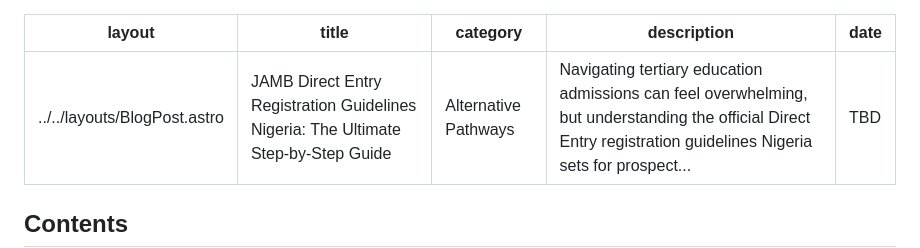
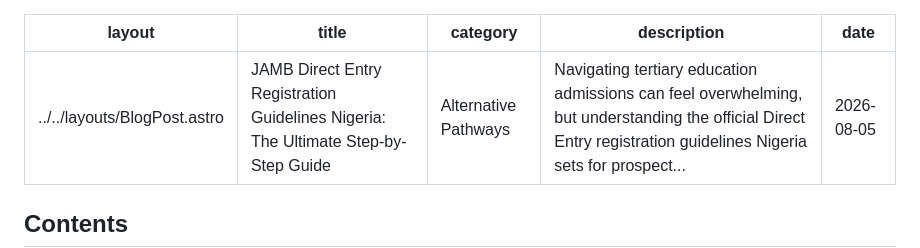
Before and after one commit to songroya247/UE-Blog, a Markdown page: content-queue/direct-entry-registration-guidelines-nigeria.md, the part around the change. Rendered like a GitHub page.

```diff
--- a/content-queue/direct-entry-registration-guidelines-nigeria.md
+++ b/content-queue/direct-entry-registration-guidelines-nigeria.md
@@ -3,7 +3,7 @@ layout: "../../layouts/BlogPost.astro"
 title: "JAMB Direct Entry Registration Guidelines Nigeria: The Ultimate Step-by-Step Guide"
 category: "Alternative Pathways"
 description: "Navigating tertiary education admissions can feel overwhelming, but understanding the official Direct Entry registration guidelines Nigeria sets for prospect..."
-date: "TBD"
+date: "2026-08-05"
 ---
 
 <nav class="toc" id="toc">
```
